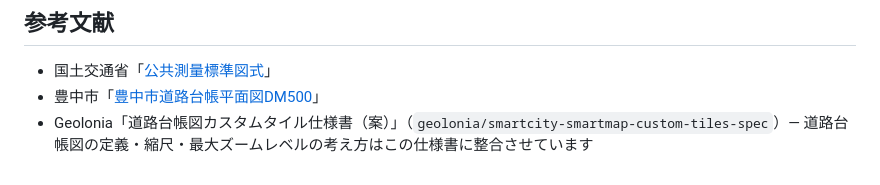
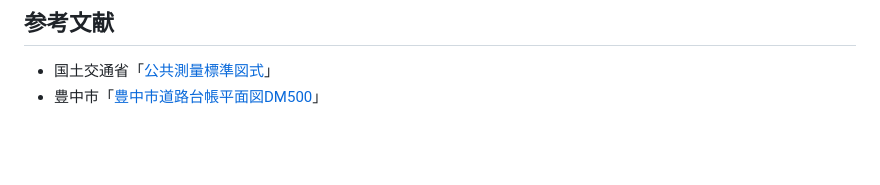
Before and after one commit to shiwaku/dm-road-ledger-converter, a Markdown page: README.md, the part around the change. GitHub-like rendering; blank space fills up the shorter version.

Commit message:
docs: 参考文献から Geolonia の仕様書（案）への言及を外す
README の参考文献にあった1行を削除する。

最大ズームレベルの決め方は docs/build-and-tiles.md に自前で書いてあり
（ベクトルタイルの量子化誤差と縮尺から導いている）、この仕様書に依存して
いない。記載を外しても説明は欠けない。

Co-Authored-By: Claude Opus 5 (1M context) <noreply@anthropic.com>

```diff
--- a/README.md
+++ b/README.md
@@ -167,4 +167,3 @@ Copyright 2026 Yohei Shiwaku
 
 - 国土交通省「[公共測量標準図式](https://psgsv2.gsi.go.jp/koukyou/public/sagyoukitei/index.html)」
 - 豊中市「[豊中市道路台帳平面図DM500](https://www.city.toyonaka.osaka.jp/machi/doro/daityou/digitalmap/hajimeni.html)」
-- Geolonia「道路台帳図カスタムタイル仕様書（案）」（`geolonia/smartcity-smartmap-custom-tiles-spec`）— 道路台帳図の定義・縮尺・最大ズームレベルの考え方はこの仕様書に整合させています
```
